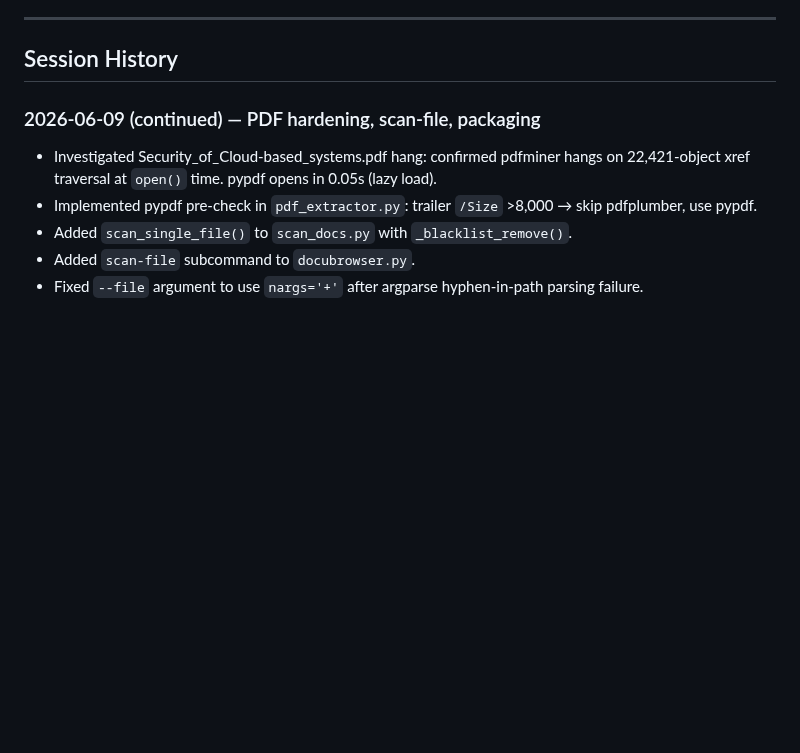
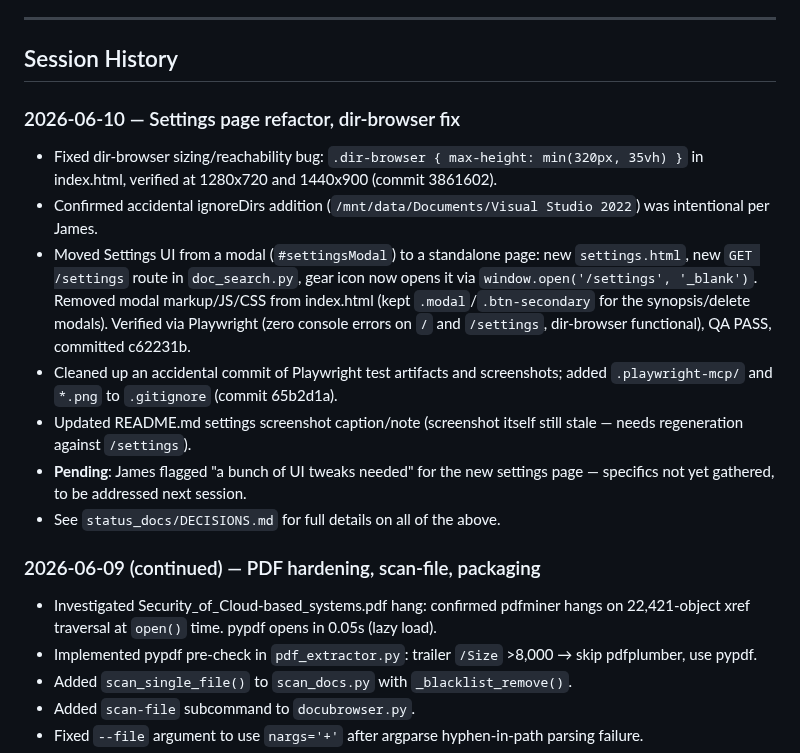
Before and after one commit to linuxrebel/DocuBrowser, a Markdown page: status_docs/project_status.md, the part around the change. Drawn GitHub-style; blank space fills up the shorter version.

```diff
--- a/status_docs/project_status.md
+++ b/status_docs/project_status.md
@@ -79,6 +79,24 @@ embeddings. The CLI is complete and in daily use. v0.6.0 adds format expansion,
 ---
 
 ## Session History
+
+### 2026-06-10 — Settings page refactor, dir-browser fix
+- Fixed dir-browser sizing/reachability bug: `.dir-browser { max-height: min(320px, 35vh) }` in
+  index.html, verified at 1280x720 and 1440x900 (commit 3861602).
+- Confirmed accidental ignoreDirs addition (`/mnt/data/Documents/Visual Studio 2022`) was intentional
+  per James.
+- Moved Settings UI from a modal (`#settingsModal`) to a standalone page: new `settings.html`,
+  new `GET /settings` route in `doc_search.py`, gear icon now opens it via `window.open('/settings',
+  '_blank')`. Removed modal markup/JS/CSS from index.html (kept `.modal`/`.btn-secondary` for the
+  synopsis/delete modals). Verified via Playwright (zero console errors on `/` and `/settings`,
+  dir-browser functional), QA PASS, committed c62231b.
+- Cleaned up an accidental commit of Playwright test artifacts and screenshots; added
+  `.playwright-mcp/` and `*.png` to `.gitignore` (commit 65b2d1a).
+- Updated README.md settings screenshot caption/note (screenshot itself still stale — needs
+  regeneration against `/settings`).
+- **Pending**: James flagged "a bunch of UI tweaks needed" for the new settings page —
+  specifics not yet gathered, to be addressed next session.
+- See `status_docs/DECISIONS.md` for full details on all of the above.
 
 ### 2026-06-09 (continued) — PDF hardening, scan-file, packaging
 - Investigated Security_of_Cloud-based_systems.pdf hang: confirmed pdfminer hangs on 22,421-object xref traversal at `open()` time. pypdf opens in 0.05s (lazy load).
```
Also changed, not shown: README.md (+3 -1 lines), status_docs/DECISIONS.md (+59 -0 lines).
